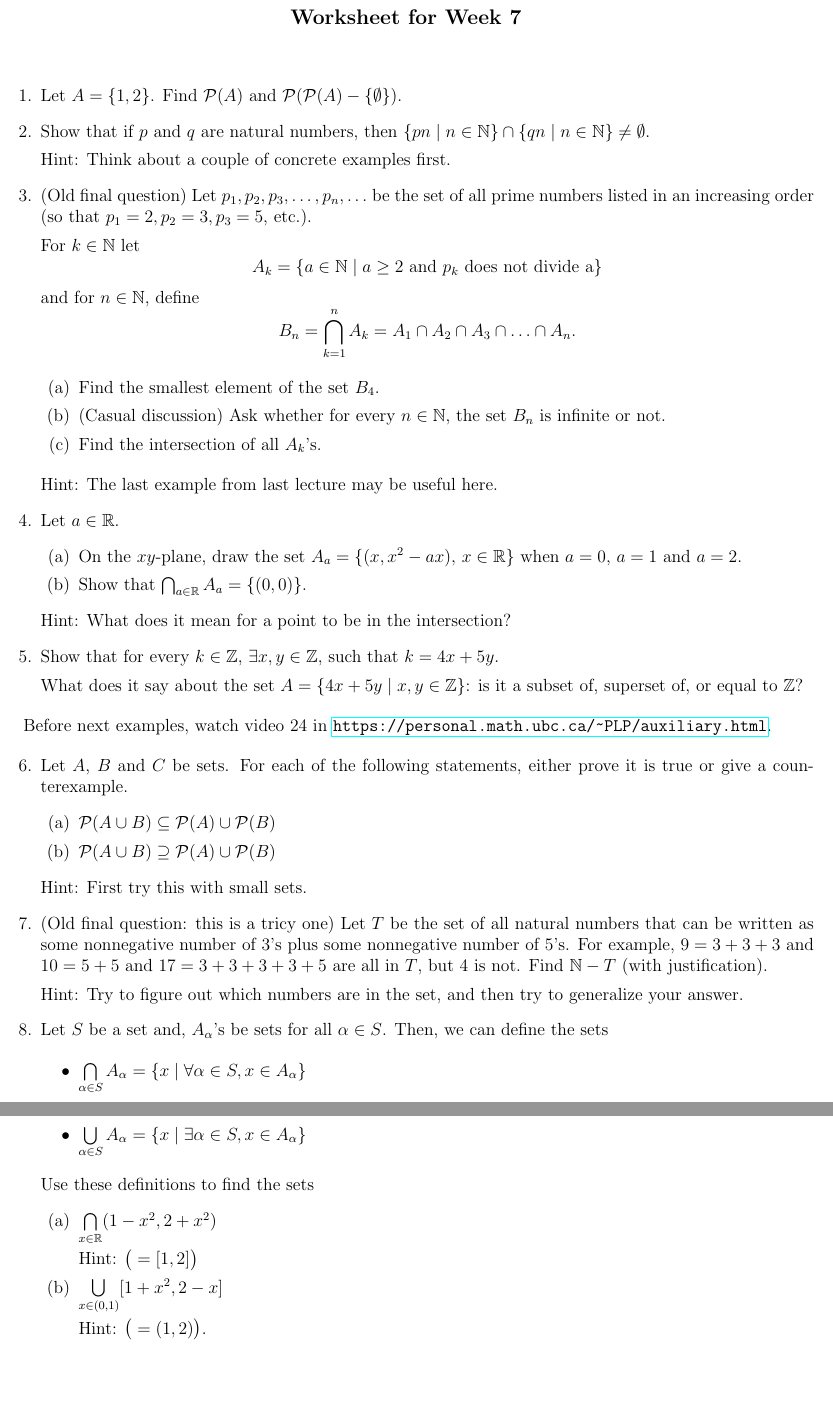
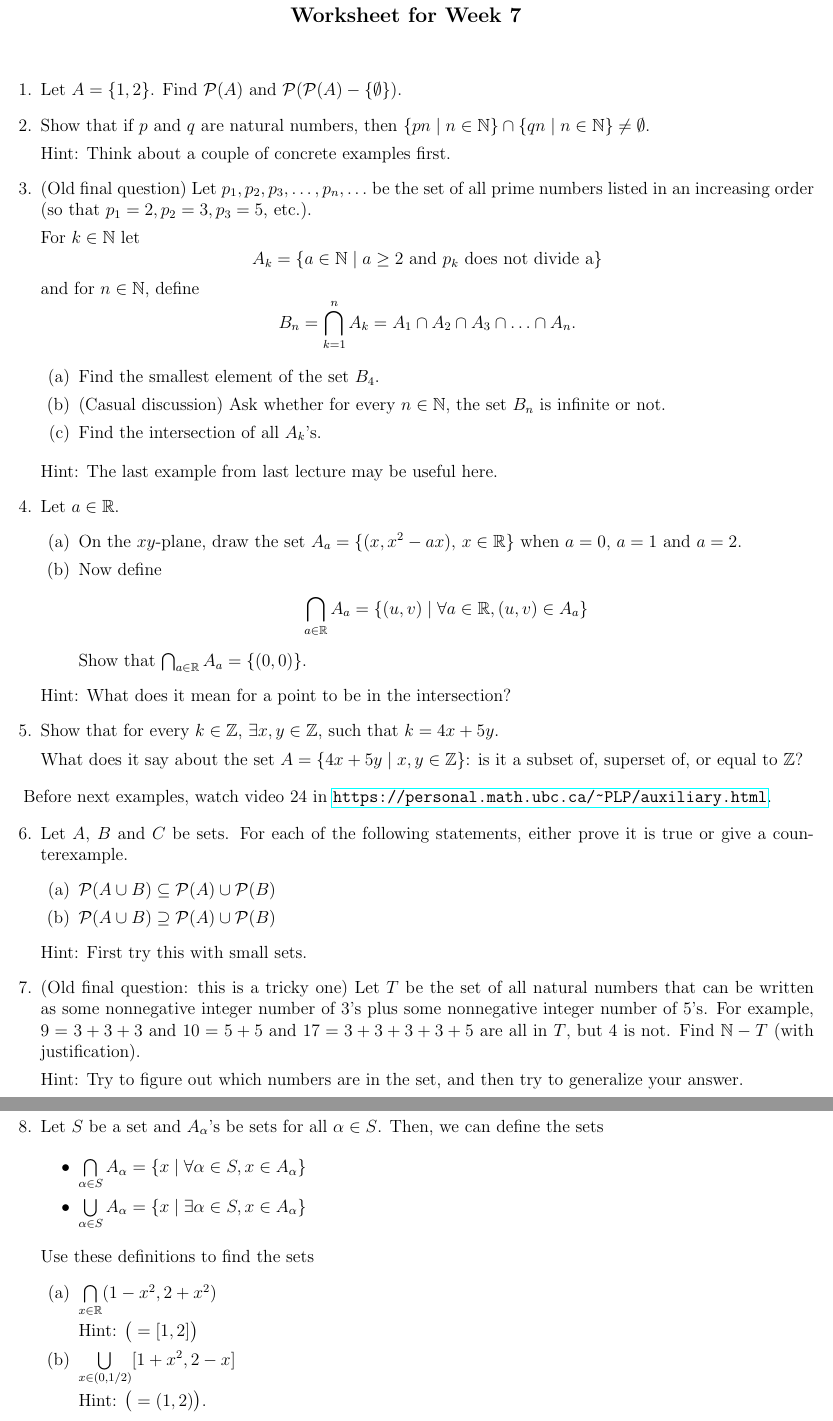
Before and after one commit to seckindemirbas/PLP, a LaTeX document (worksheets/Worksheet_week_7.tex): two parts of pages 1 and 2 of 2, joined at a grey line, cut so that both start at the same text, the shorter picture padded with empty space. Compiled offline with pdfLaTeX.

Commit message:
Fixes #39

```diff
--- a/worksheets/Worksheet_week_7.tex
+++ b/worksheets/Worksheet_week_7.tex
@@ -79,7 +79,12 @@ Hint: The last example from last lecture may be useful here.
 Let $a\in \mathbb R$.
 \begin{enumerate}
 \item On the $xy$-plane, draw the set $A_a= \{(x, x^2-ax),\, x\in \mathbb R\}$ when $a=0$, $a=1$ and $a=2$.
-\item Show that $\bigcap_{a\in \mathbb R} A_a=\{(0,0)\}$.
+\item Now define
+  \begin{align*}
+    \bigcap_{a\in \mathbb R} A_a &= \set{(u,v) \mid \forall a \in \mathbb{R}, (u,v) \in A_a}
+  \end{align*}
+  Show that $\bigcap_{a\in \mathbb R} A_a=\{(0,0)\}$.
+
 \end{enumerate}
 
 Hint: What does it mean for a point to be in the intersection?
@@ -107,8 +112,8 @@ Let $A$, $B$  and $C$ be sets. For each of the following statements, either prov
 
 Hint: First try this with small sets.
 
-\item (Old final question: this is a tricy one) Let $T$ be the set of all natural numbers that can be written as some nonnegative
-number of $3$’s plus some nonnegative number of $5$’s. For example, $9 = 3 + 3 + 3$ and
+\item (Old final question: this is a tricky one) Let $T$ be the set of all natural numbers that can be written as some nonnegative integer
+number of $3$’s plus some nonnegative integer number of $5$’s. For example, $9 = 3 + 3 + 3$ and
 $10 = 5 + 5$ and $17 = 3 + 3 + 3 + 3 + 5$ are all in $T$, but $4$ is not. Find $\mathbb N-T$ (with
 justification).
 
@@ -139,7 +144,7 @@ Hint: Try to figure out which numbers are in the set, and then try to generalize
 %}
 
 
-\item Let $S$ be a set and, $A_\alpha$'s be sets for all $\alpha\in S$. Then, we can define the sets
+\item Let $S$ be a set and $A_\alpha$'s be sets for all $\alpha\in S$. Then, we can define the sets
 
 \begin{itemize}
 \item $\bigcap\limits_{\alpha\in S} A_\alpha=\{ x\mid \forall \alpha\in S,  x\in A_\alpha  \}$
@@ -151,7 +156,7 @@ Use these definitions to find the sets
 \item $\bigcap\limits_{x\in \mathbb R} (1-x^2, 2+x^2) $
 
 Hint: $\big(=[1,2]\big)$
-\item $\bigcup\limits_{x\in (0,1)} [1+x^2, 2-x] $
+\item $\bigcup\limits_{x\in (0,1/2)} [1+x^2, 2-x] $
 
 Hint: $\big(=(1,2)\big)$.
 \end{enumerate}
```
